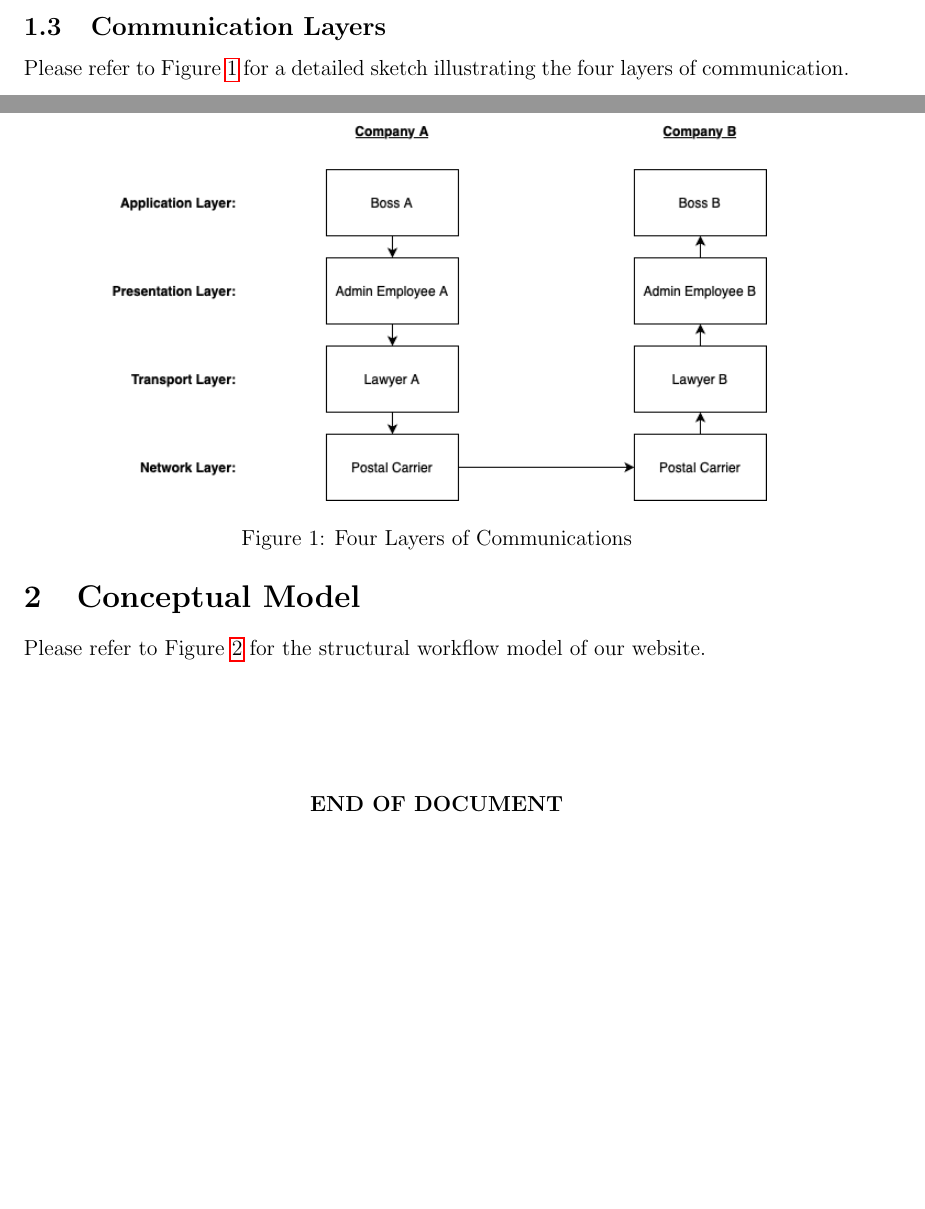
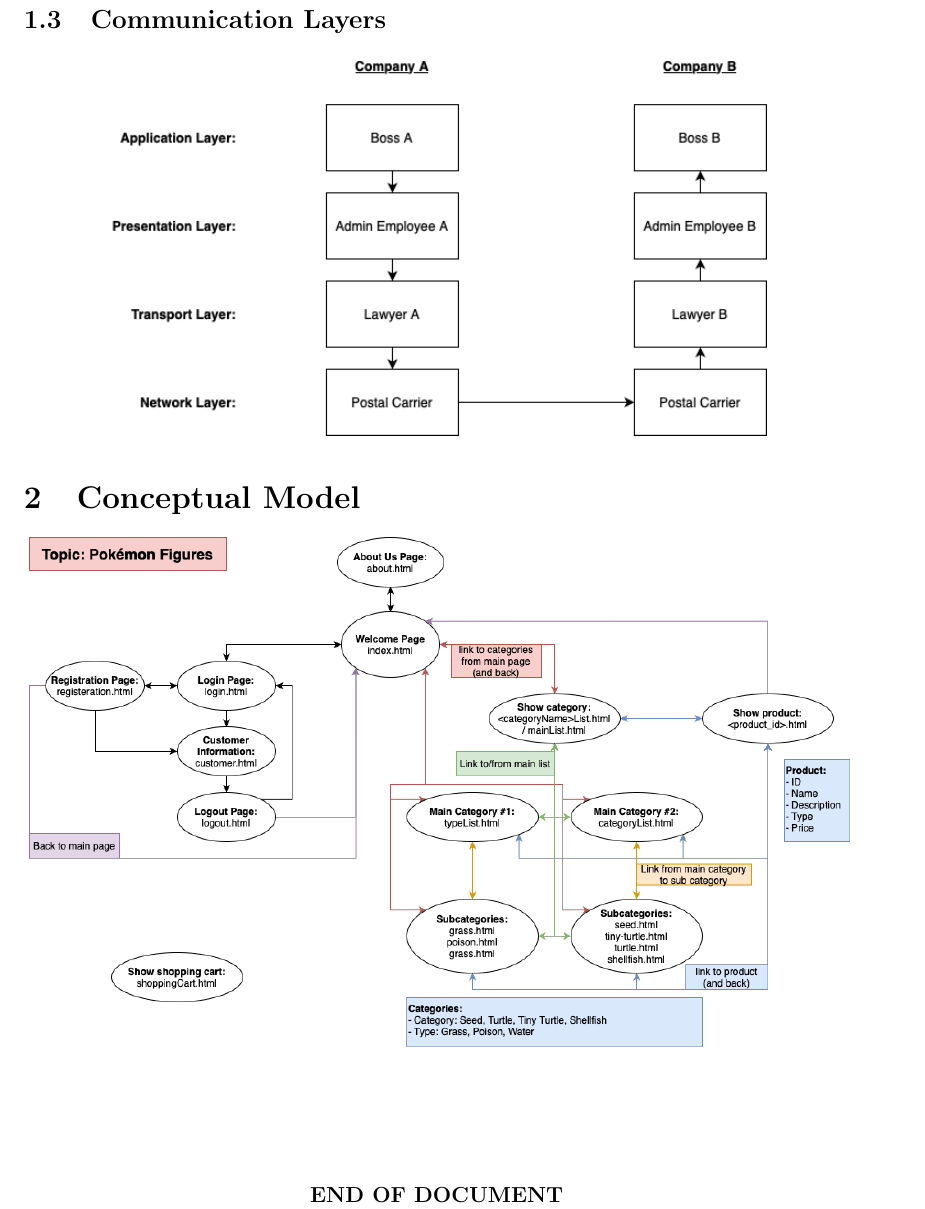
Before and after one commit to duckswims/pokemon-webshop, a LaTeX problem sheet (Exercise-Sheet-1/LaTeX/Exercise1.tex, which reads Exercise-Sheet-1/LaTeX/Tasks/1-3.tex, Exercise-Sheet-1/LaTeX/Tasks/2.tex): two parts of pages 2 and 3 of 4 before the commit and part of page 3 of 3 after it, the two joined at a grey line, cut so that both start at the same text, the shorter picture padded with empty space. Compiled offline with pdfLaTeX.

Commit message:
latex: updated formating

```diff
--- a/Exercise-Sheet-1/LaTeX/Tasks/1-3.tex
+++ b/Exercise-Sheet-1/LaTeX/Tasks/1-3.tex
@@ -1,12 +1,8 @@
 \subsection{Communication Layers}
-Please refer to Figure~\ref{fig:task1-3} for a detailed sketch illustrating the four layers of communication.
 
-\begin{figure}[h]
-    \centering
-    \includegraphics[width=.8\textwidth]{communication-layers.drawio.png} % Adjust the path and file name
-    \caption{Four Layers of Communications}
-    \label{fig:task1-3}
-\end{figure}
+\begin{center}
+    \includegraphics[width=.8\textwidth]{communication-layers.drawio.png}
+\end{center}
 
 % Application Layer: The bosses send messages through their administrative employees (Admin A and Admin B).
 % Presentation Layer: Responsible for ensuring the message is encrypted before sending and decrypted upon receiving.
--- a/Exercise-Sheet-1/LaTeX/Tasks/2.tex
+++ b/Exercise-Sheet-1/LaTeX/Tasks/2.tex
@@ -1,2 +1 @@
 \section{Conceptual Model}
-Please refer to  Figure~\ref{fig:task2} for the structural workflow model of our website.
@@ -4 +2,4 @@ Please refer to  Figure~\ref{fig:task2} for the structural workflow model of our
 
+\begin{center}
+    \includegraphics[width=\textwidth]{conceptual-model.drawio.png}
+\end{center}
```
Also changed, not shown: Exercise-Sheet-1/LaTeX/Exercise1.pdf, Exercise-Sheet-1/LaTeX/Tasks/2.tex (7 more changed lines).
